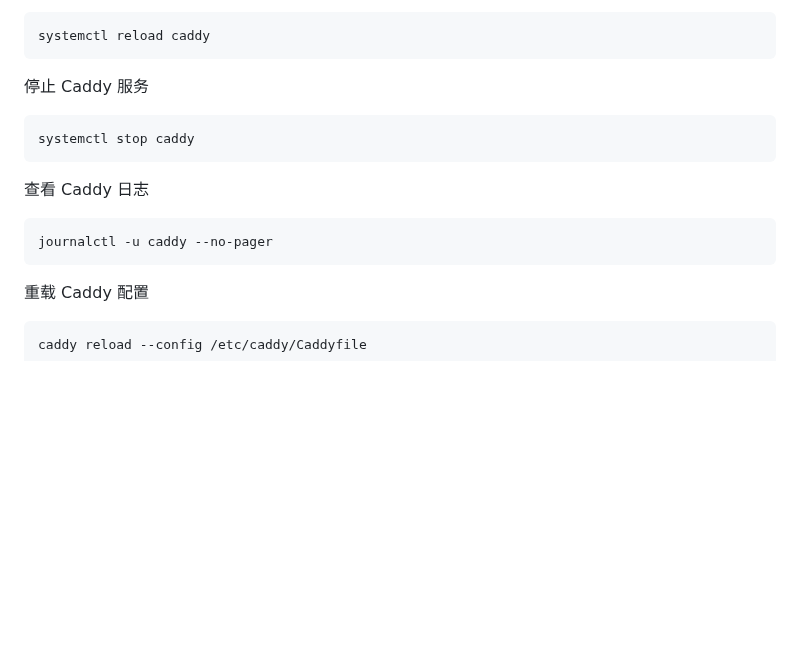
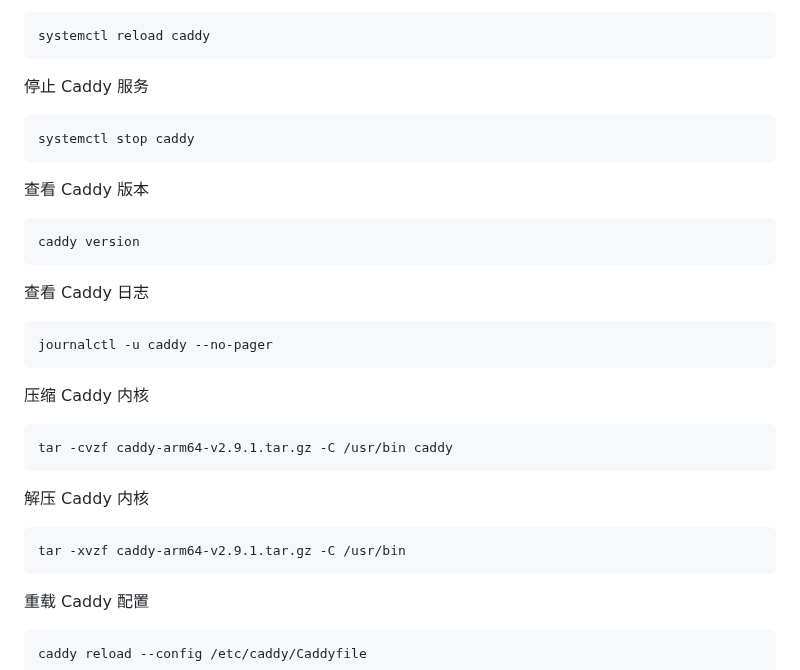
Before and after one commit to passeway/naiveproxy, a Markdown page: README.md, the part around the change. GitHub-like rendering; blank space fills up the shorter version.

````diff
--- a/README.md
+++ b/README.md
@@ -126,9 +126,21 @@ systemctl reload caddy
 ```
 systemctl stop caddy
 ```
+查看 Caddy 版本
+```
+caddy version
+```
 查看 Caddy 日志
 ```
 journalctl -u caddy --no-pager
+```
+压缩 Caddy 内核
+```
+tar -cvzf caddy-arm64-v2.9.1.tar.gz -C /usr/bin caddy
+```
+解压 Caddy 内核
+```
+tar -xvzf caddy-arm64-v2.9.1.tar.gz -C /usr/bin
 ```
 重载 Caddy 配置
 ```
````
